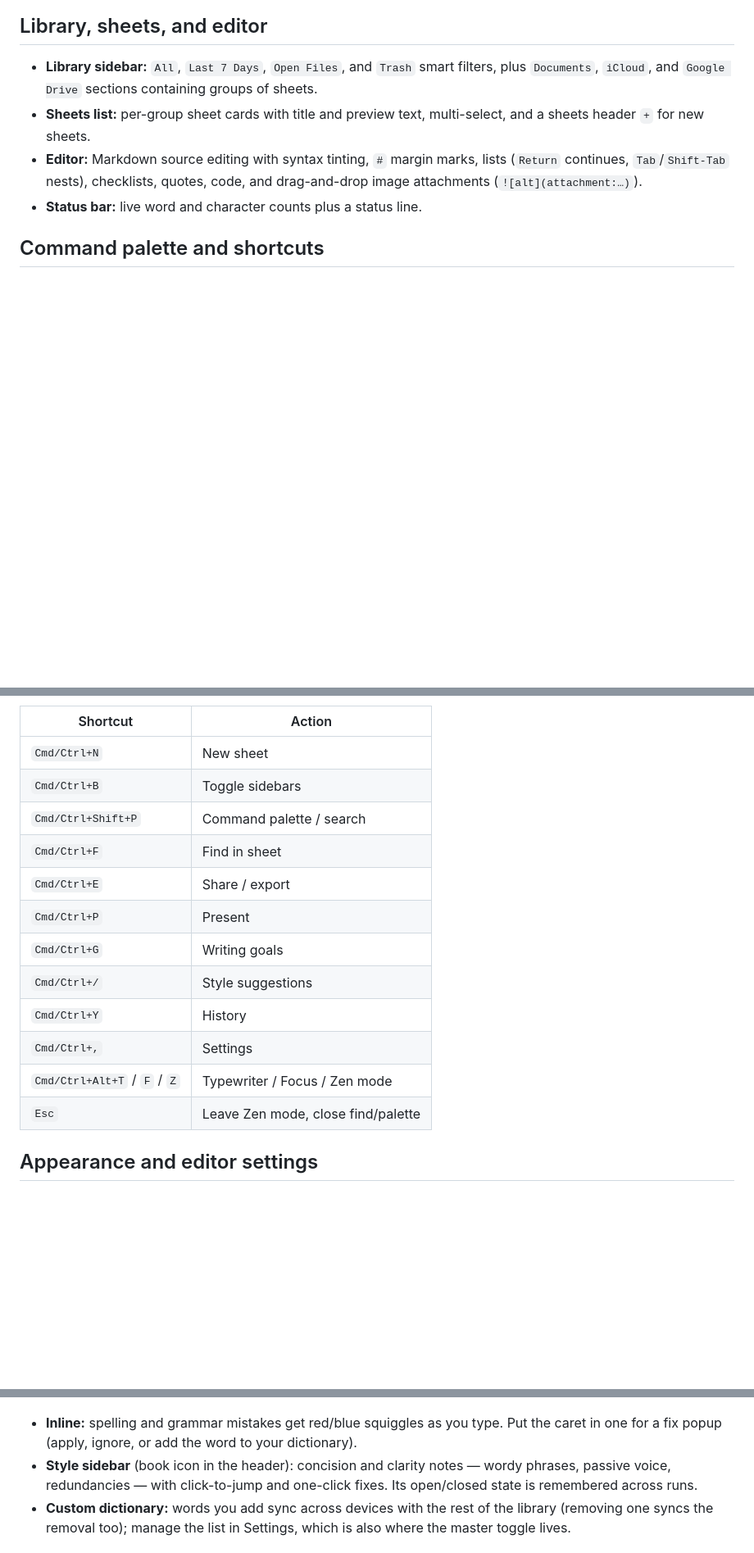
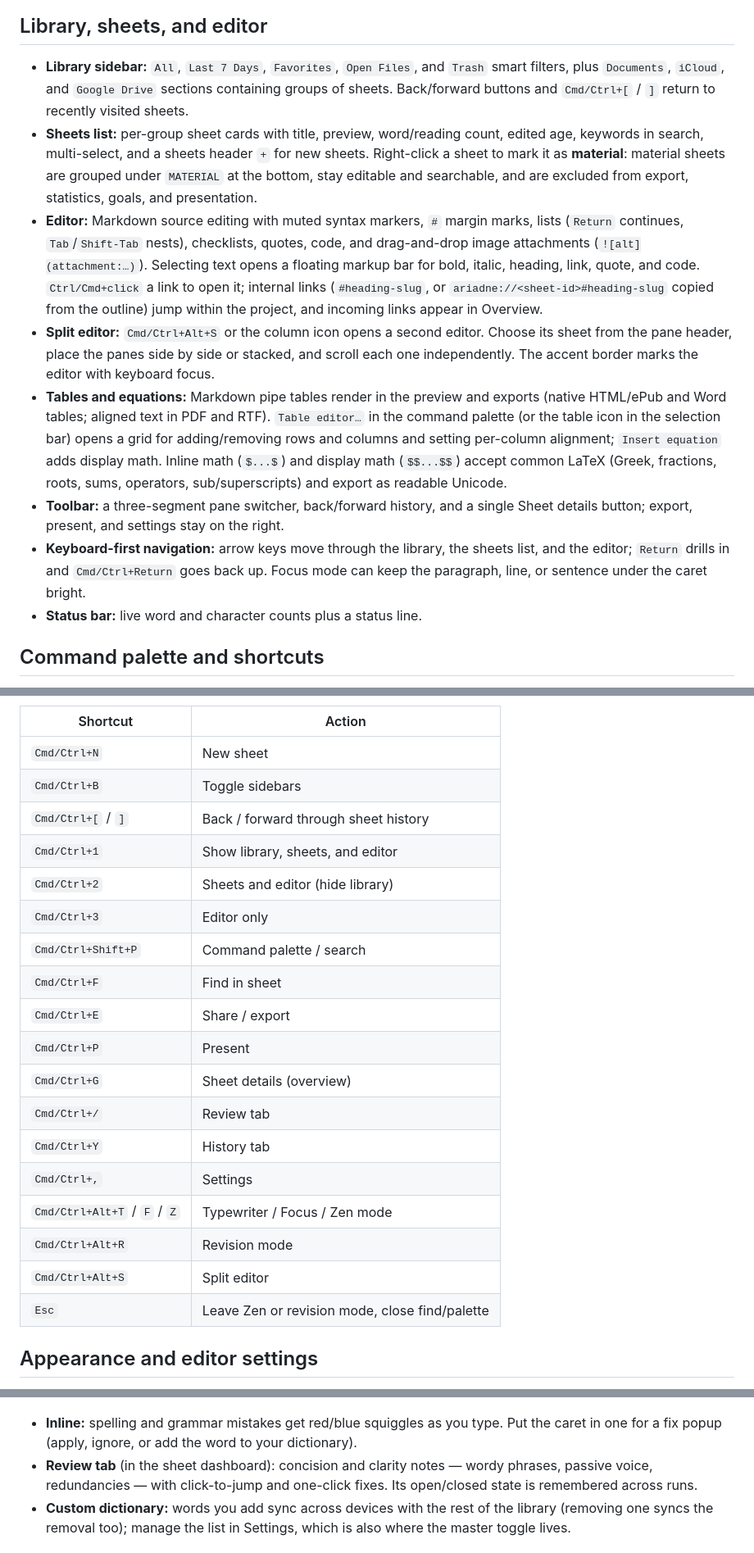
Before and after one commit to jennraeross/ariadne, a Markdown page: README.md, 3 parts joined by grey strips. Shown at 82% size. Drawn GitHub-style; blank space fills up the shorter version.

```diff
--- a/README.md
+++ b/README.md
@@ -11,14 +11,41 @@ no runtime beyond the OS GUI layer.
 
 ## Library, sheets, and editor
 
-- **Library sidebar:** `All`, `Last 7 Days`, `Open Files`, and `Trash` smart
-  filters, plus `Documents`, `iCloud`, and `Google Drive` sections containing
-  groups of sheets.
-- **Sheets list:** per-group sheet cards with title and preview text,
-  multi-select, and a sheets header `+` for new sheets.
-- **Editor:** Markdown source editing with syntax tinting, `#` margin marks,
-  lists (`Return` continues, `Tab`/`Shift-Tab` nests), checklists, quotes, code,
-  and drag-and-drop image attachments (`![alt](attachment:…)`).
+- **Library sidebar:** `All`, `Last 7 Days`, `Favorites`, `Open Files`, and
+  `Trash` smart filters, plus `Documents`, `iCloud`, and `Google Drive`
+  sections containing groups of sheets. Back/forward buttons and
+  `Cmd/Ctrl+[` / `]` return to recently visited sheets.
+- **Sheets list:** per-group sheet cards with title, preview, word/reading
+  count, edited age, keywords in search, multi-select, and a sheets header
+  `+` for new sheets. Right-click a sheet to mark it as **material**:
+  material sheets are grouped under `MATERIAL` at the bottom, stay editable
+  and searchable, and are excluded from export, statistics, goals, and
+  presentation.
+- **Editor:** Markdown source editing with muted syntax markers, `#` margin
+  marks, lists (`Return` continues, `Tab`/`Shift-Tab` nests), checklists,
+  quotes, code, and drag-and-drop image attachments (`![alt](attachment:…)`).
+  Selecting text opens a floating markup bar for bold, italic, heading, link,
+  quote, and code. `Ctrl/Cmd+click` a link to open it; internal links
+  (`#heading-slug`, or `ariadne://<sheet-id>#heading-slug` copied from the
+  outline) jump within the project, and incoming links appear in Overview.
+- **Split editor:** `Cmd/Ctrl+Alt+S` or the column icon opens a second editor.
+  Choose its sheet from the pane header, place the panes side by side or
+  stacked, and scroll each one independently. The accent border marks
+  the editor with keyboard focus.
+- **Tables and equations:** Markdown pipe tables render in the preview and
+  exports (native HTML/ePub and Word tables; aligned text in PDF and RTF).
+  `Table editor…` in the command palette (or the table icon in the selection
+  bar) opens a grid for adding/removing rows and columns and setting
+  per-column alignment; `Insert equation` adds display math. Inline math (`$...$`) and display math (`$$...$$`) accept
+  common LaTeX (Greek, fractions, roots, sums, operators, sub/superscripts)
+  and export as readable Unicode.
+- **Toolbar:** a three-segment pane switcher, back/forward history, and a
+  single Sheet details button; export, present, and settings stay on the
+  right.
+- **Keyboard-first navigation:** arrow keys move through the library, the
+  sheets list, and the editor; `Return` drills in and `Cmd/Ctrl+Return`
+  goes back up. Focus mode can keep the paragraph, line, or sentence under
+  the caret bright.
 - **Status bar:** live word and character counts plus a status line.
 
 ## Command palette and shortcuts
@@ -32,16 +59,22 @@ run commands:
 | --- | --- |
 | `Cmd/Ctrl+N` | New sheet |
 | `Cmd/Ctrl+B` | Toggle sidebars |
+| `Cmd/Ctrl+[` / `]` | Back / forward through sheet history |
+| `Cmd/Ctrl+1` | Show library, sheets, and editor |
+| `Cmd/Ctrl+2` | Sheets and editor (hide library) |
+| `Cmd/Ctrl+3` | Editor only |
 | `Cmd/Ctrl+Shift+P` | Command palette / search |
 | `Cmd/Ctrl+F` | Find in sheet |
 | `Cmd/Ctrl+E` | Share / export |
 | `Cmd/Ctrl+P` | Present |
-| `Cmd/Ctrl+G` | Writing goals |
-| `Cmd/Ctrl+/` | Style suggestions |
-| `Cmd/Ctrl+Y` | History |
+| `Cmd/Ctrl+G` | Sheet details (overview) |
+| `Cmd/Ctrl+/` | Review tab |
+| `Cmd/Ctrl+Y` | History tab |
 | `Cmd/Ctrl+,` | Settings |
 | `Cmd/Ctrl+Alt+T` / `F` / `Z` | Typewriter / Focus / Zen mode |
-| `Esc` | Leave Zen mode, close find/palette |
+| `Cmd/Ctrl+Alt+R` | Revision mode |
+| `Cmd/Ctrl+Alt+S` | Split editor |
+| `Esc` | Leave Zen or revision mode, close find/palette |
 
 ## Appearance and editor settings
 
@@ -148,7 +208,7 @@ Checking runs fully on-device with [Harper](https://github.com/automerge/harper)
 - **Inline:** spelling and grammar mistakes get red/blue squiggles as you
   type. Put the caret in one for a fix popup (apply, ignore, or add the
   word to your dictionary).
-- **Style sidebar** (book icon in the header): concision and clarity notes —
+- **Review tab** (in the sheet dashboard): concision and clarity notes —
   wordy phrases, passive voice, redundancies — with click-to-jump and
   one-click fixes. Its open/closed state is remembered across runs.
 - **Custom dictionary:** words you add sync across devices with the rest of
```
Also changed, not shown: other parts of README.md (+42 -13 lines), docs/ulysses-integration-backlog.md (added, +80 -0 lines), app/assets/screenshots/dashboard.png (added), 2 other files.
